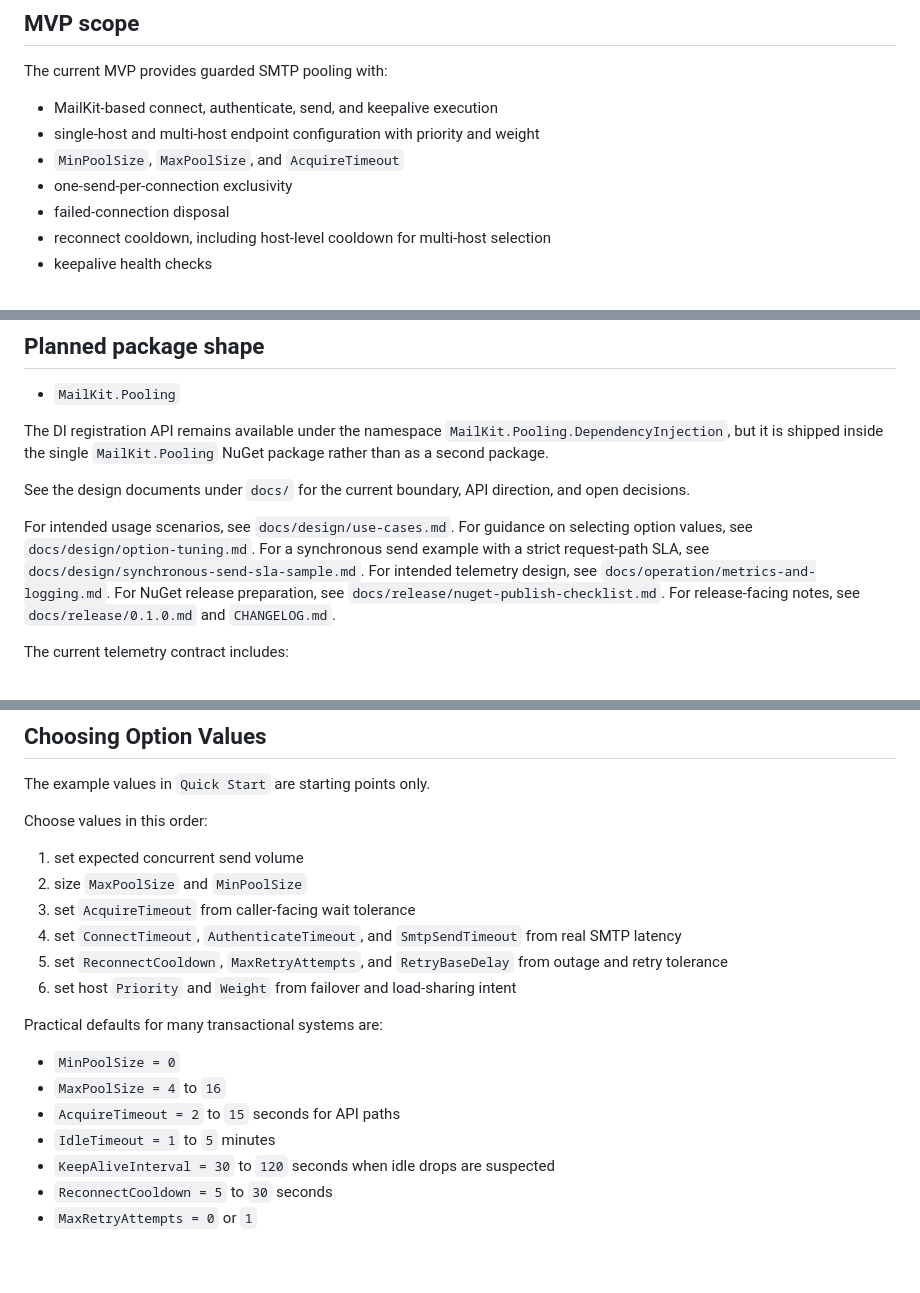
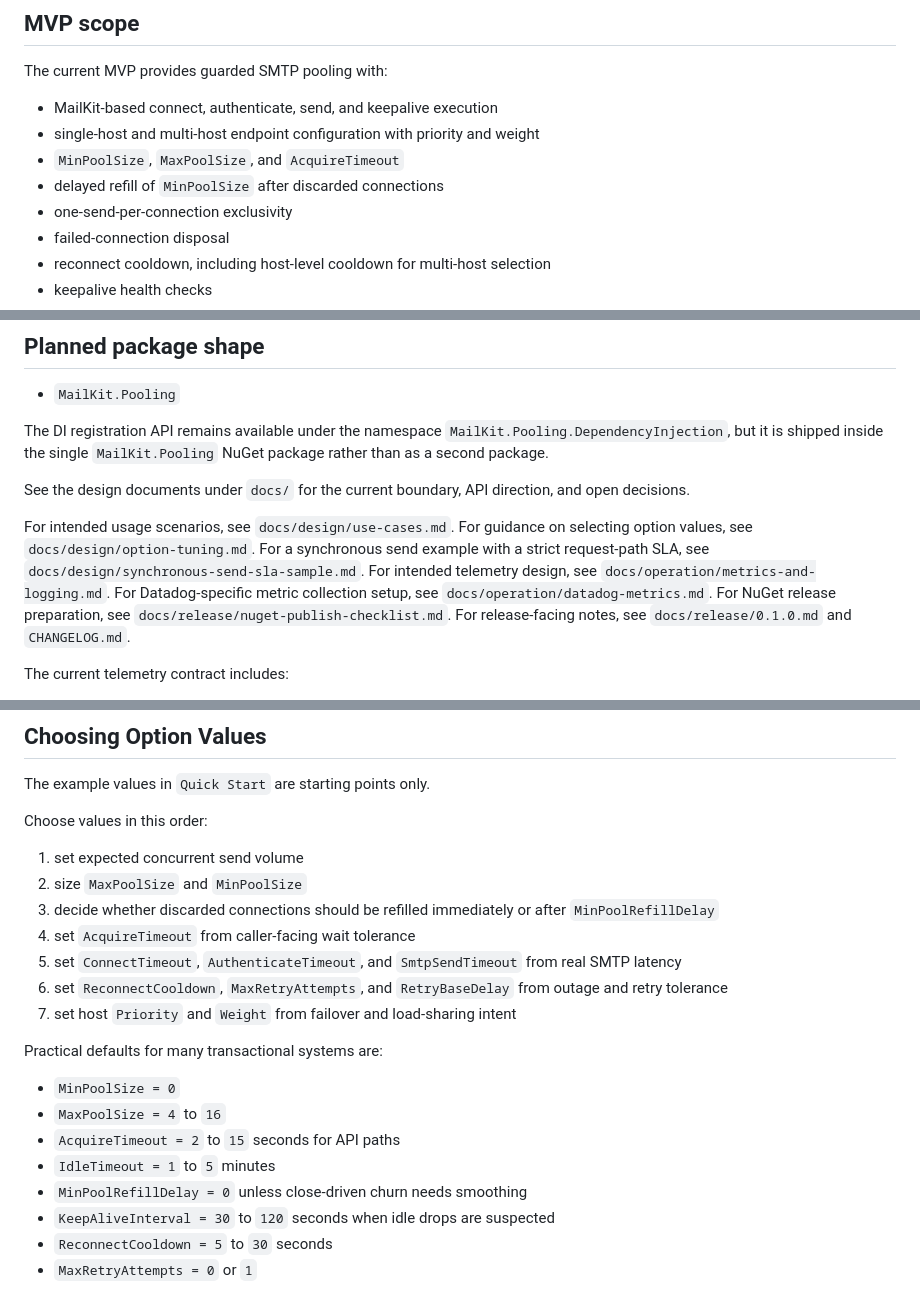
Before and after one commit to synthaicode/MailKit.Pooling, a Markdown page: README.md, 3 parts joined by grey strips. Drawn GitHub-style; blank space fills up the shorter version.

Commit message:
Document Datadog metrics setup

```diff
--- a/README.md
+++ b/README.md
@@ -54,6 +54,7 @@ The current MVP provides guarded SMTP pooling with:
 - MailKit-based connect, authenticate, send, and keepalive execution
 - single-host and multi-host endpoint configuration with priority and weight
 - `MinPoolSize`, `MaxPoolSize`, and `AcquireTimeout`
+- delayed refill of `MinPoolSize` after discarded connections
 - one-send-per-connection exclusivity
 - failed-connection disposal
 - reconnect cooldown, including host-level cooldown for multi-host selection
@@ -84,6 +85,7 @@ For intended usage scenarios, see `docs/design/use-cases.md`.
 For guidance on selecting option values, see `docs/design/option-tuning.md`.
 For a synchronous send example with a strict request-path SLA, see `docs/design/synchronous-send-sla-sample.md`.
 For intended telemetry design, see `docs/operation/metrics-and-logging.md`.
+For Datadog-specific metric collection setup, see `docs/operation/datadog-metrics.md`.
 For NuGet release preparation, see `docs/release/nuget-publish-checklist.md`.
 For release-facing notes, see `docs/release/0.1.0.md` and `CHANGELOG.md`.
 
@@ -184,10 +187,11 @@ Choose values in this order:
 
 1. set expected concurrent send volume
 2. size `MaxPoolSize` and `MinPoolSize`
-3. set `AcquireTimeout` from caller-facing wait tolerance
-4. set `ConnectTimeout`, `AuthenticateTimeout`, and `SmtpSendTimeout` from real SMTP latency
-5. set `ReconnectCooldown`, `MaxRetryAttempts`, and `RetryBaseDelay` from outage and retry tolerance
-6. set host `Priority` and `Weight` from failover and load-sharing intent
+3. decide whether discarded connections should be refilled immediately or after `MinPoolRefillDelay`
+4. set `AcquireTimeout` from caller-facing wait tolerance
+5. set `ConnectTimeout`, `AuthenticateTimeout`, and `SmtpSendTimeout` from real SMTP latency
+6. set `ReconnectCooldown`, `MaxRetryAttempts`, and `RetryBaseDelay` from outage and retry tolerance
+7. set host `Priority` and `Weight` from failover and load-sharing intent
 
 Practical defaults for many transactional systems are:
 
@@ -195,6 +199,7 @@ Practical defaults for many transactional systems are:
 - `MaxPoolSize = 4` to `16`
 - `AcquireTimeout = 2` to `15` seconds for API paths
 - `IdleTimeout = 1` to `5` minutes
+- `MinPoolRefillDelay = 0` unless close-driven churn needs smoothing
 - `KeepAliveInterval = 30` to `120` seconds when idle drops are suspected
 - `ReconnectCooldown = 5` to `30` seconds
 - `MaxRetryAttempts = 0` or `1`
```
Also changed, not shown: other parts of README.md (+1 -0 lines), docs/operation/datadog-metrics.md (added, +218 -0 lines).
